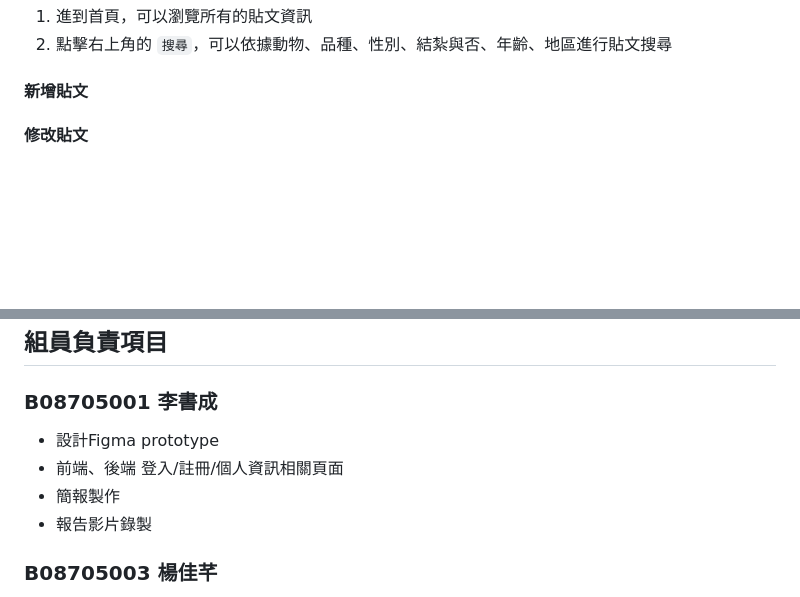
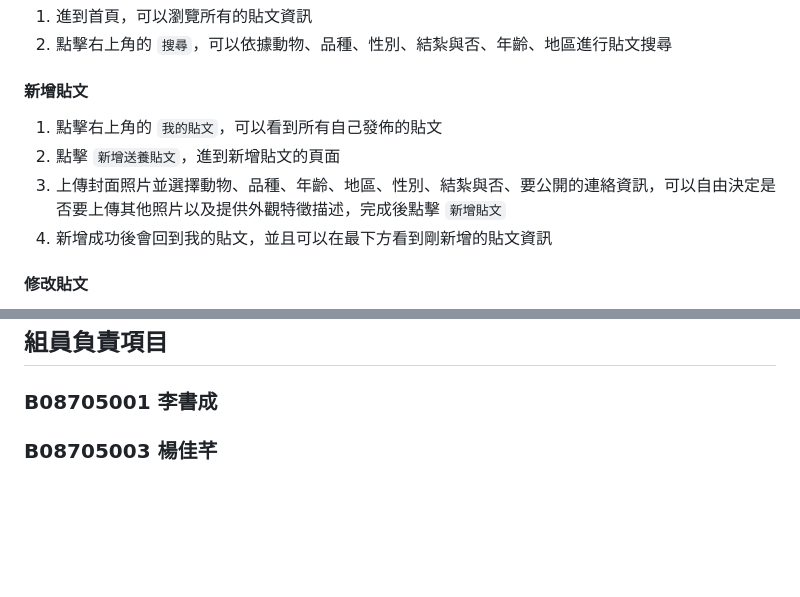
Before and after one commit to jiacian0609/Anigy, a Markdown page: README.md, 2 parts joined by grey strips. Rendered like a GitHub page; blank space fills up the shorter version.

```diff
--- a/README.md
+++ b/README.md
@@ -74,4 +74,8 @@
 1. 進到首頁，可以瀏覽所有的貼文資訊
 2. 點擊右上角的 `搜尋`，可以依據動物、品種、性別、結紮與否、年齡、地區進行貼文搜尋
 #### 新增貼文
+1. 點擊右上角的 `我的貼文`，可以看到所有自己發佈的貼文
+2. 點擊 `新增送養貼文`，進到新增貼文的頁面
+3. 上傳封面照片並選擇動物、品種、年齡、地區、性別、結紮與否、要公開的連絡資訊，可以自由決定是否要上傳其他照片以及提供外觀特徵描述，完成後點擊 `新增貼文`
+4. 新增成功後會回到我的貼文，並且可以在最下方看到剛新增的貼文資訊
 #### 修改貼文
@@ -80,10 +86,6 @@
 
 ## 組員負責項目
 ### B08705001 李書成
-* 設計Figma prototype
-* 前端、後端 登入/註冊/個人資訊相關頁面
-* 簡報製作
-* 報告影片錄製
 ### B08705003 楊佳芊
 * 資料庫設計
 * 前端 首頁、搜尋、貼文相關介面
```
Also changed, not shown: other parts of README.md (+2 -0 lines).
